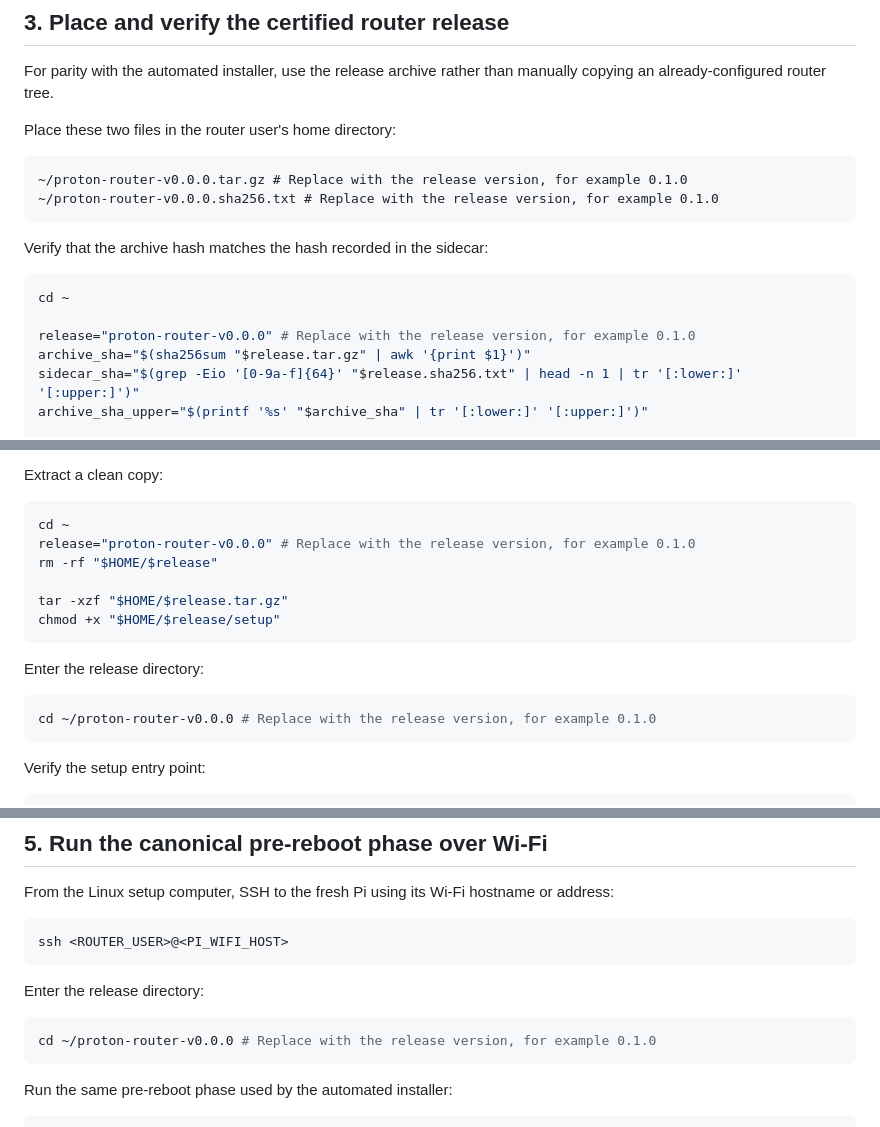
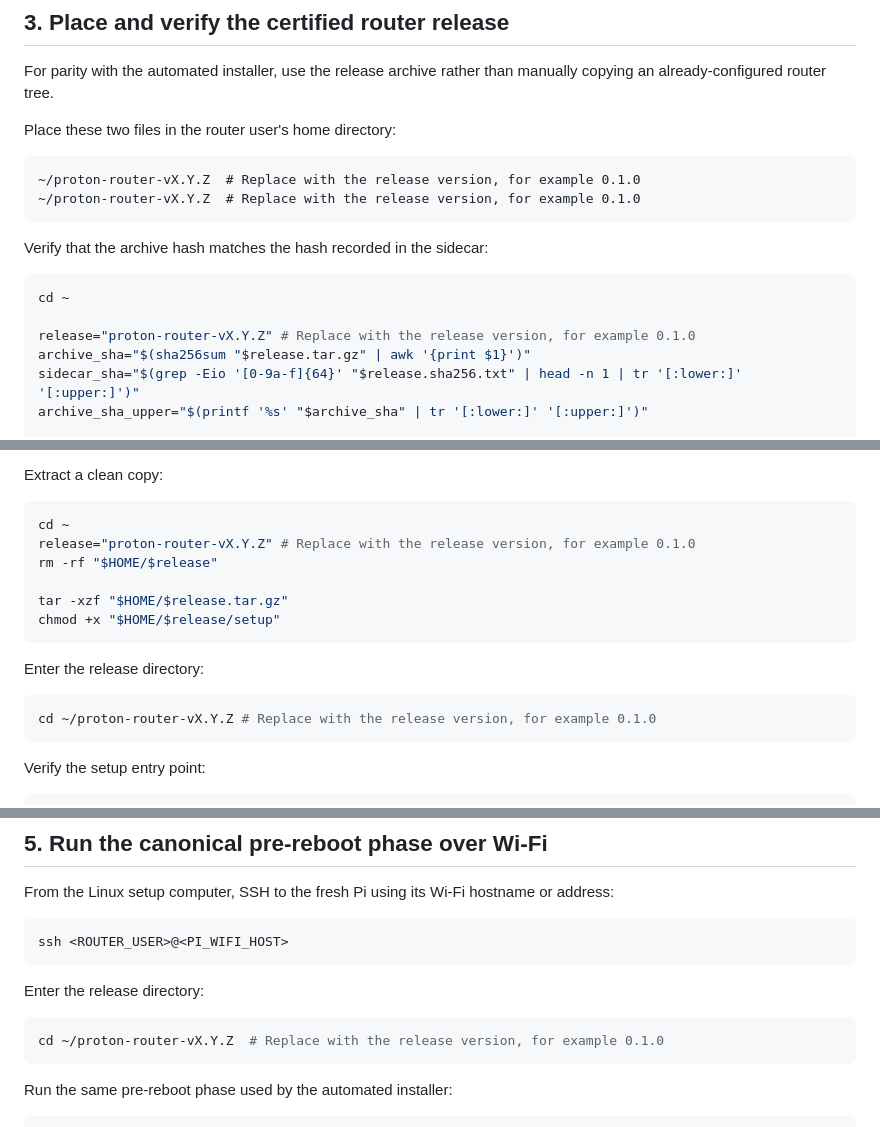
Before and after one commit to McDonald-Andrew/pi-router, a Markdown page: src/docs/setup.md, 3 parts joined by grey strips. Drawn GitHub-style.

````diff
--- a/src/docs/setup.md
+++ b/src/docs/setup.md
@@ -71,8 +71,8 @@ For parity with the automated installer, use the release archive rather than man
 Place these two files in the router user's home directory:
 
 ```text
-~/proton-router-v0.0.0.tar.gz # Replace with the release version, for example 0.1.0
-~/proton-router-v0.0.0.sha256.txt # Replace with the release version, for example 0.1.0
+~/proton-router-vX.Y.Z  # Replace with the release version, for example 0.1.0
+~/proton-router-vX.Y.Z  # Replace with the release version, for example 0.1.0
 ```
 
 Verify that the archive hash matches the hash recorded in the sidecar:
@@ -80,7 +80,7 @@ Verify that the archive hash matches the hash recorded in the sidecar:
 ```bash
 cd ~
 
-release="proton-router-v0.0.0" # Replace with the release version, for example 0.1.0
+release="proton-router-vX.Y.Z" # Replace with the release version, for example 0.1.0
 archive_sha="$(sha256sum "$release.tar.gz" | awk '{print $1}')"
 sidecar_sha="$(grep -Eio '[0-9a-f]{64}' "$release.sha256.txt" | head -n 1 | tr '[:lower:]' '[:upper:]')"
 archive_sha_upper="$(printf '%s' "$archive_sha" | tr '[:lower:]' '[:upper:]')"
@@ -98,7 +98,7 @@ Extract a clean copy:
 
 ```bash
 cd ~
-release="proton-router-v0.0.0" # Replace with the release version, for example 0.1.0
+release="proton-router-vX.Y.Z" # Replace with the release version, for example 0.1.0
 rm -rf "$HOME/$release"
 
 tar -xzf "$HOME/$release.tar.gz"
@@ -108,7 +108,7 @@ chmod +x "$HOME/$release/setup"
 Enter the release directory:
 
 ```bash
-cd ~/proton-router-v0.0.0 # Replace with the release version, for example 0.1.0
+cd ~/proton-router-vX.Y.Z # Replace with the release version, for example 0.1.0
 ```
 
 Verify the setup entry point:
@@ -185,7 +185,7 @@ ssh <ROUTER_USER>@<PI_WIFI_HOST>
 Enter the release directory:
 
 ```bash
-cd ~/proton-router-v0.0.0 # Replace with the release version, for example 0.1.0
+cd ~/proton-router-vX.Y.Z  # Replace with the release version, for example 0.1.0
 ```
 
 Run the same pre-reboot phase used by the automated installer:
````
Also changed, not shown: other parts of src/docs/setup.md (+5 -5 lines), README.md (+2 -2 lines), src/README.md (+1 -1 lines).
